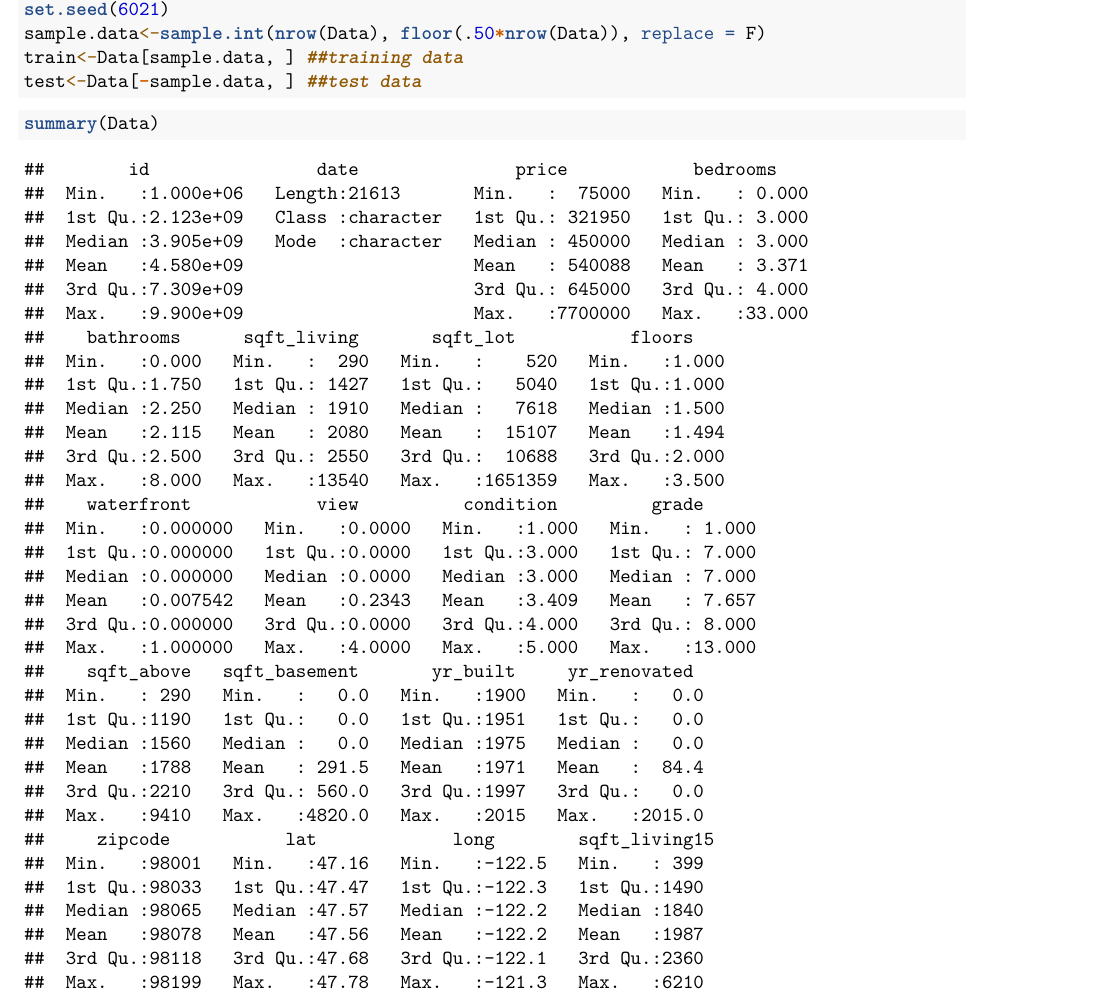
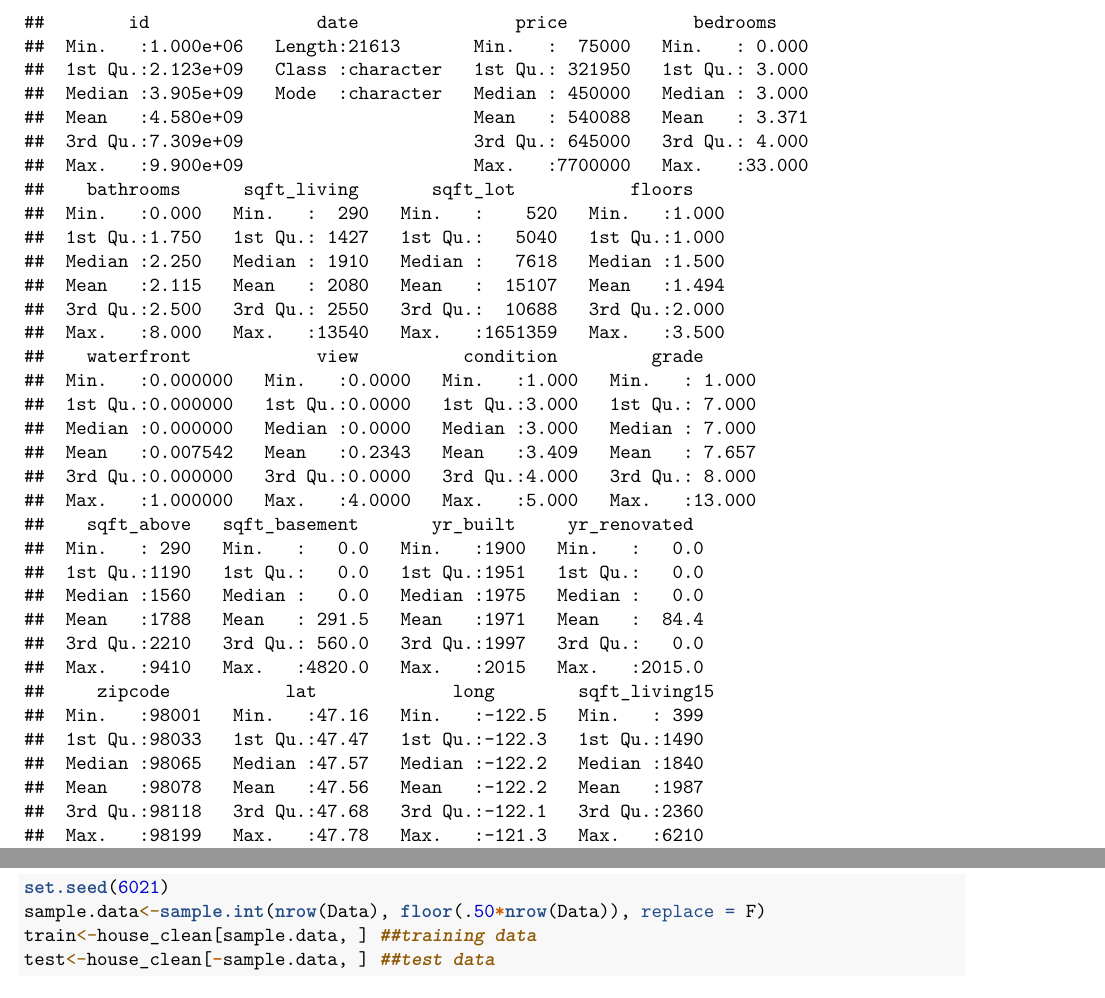
Before and after one commit to JosephBannon/DS6021_project_2, an R Markdown document (project2.Rmd): part of page 1 of 37 before the commit and two parts of pages 1 and 7 of 15 after it, the two joined at a grey line, cut so that both start at the same text. Rendered offline with R 4.5, knitr and Pandoc, then LaTeX, with nearby package versions; some code elsewhere in the file could not run offline.

Commit message:
Fix train test split

````diff
--- a/project2.Rmd
+++ b/project2.Rmd
@@ -13,11 +13,6 @@
 
 ```{r}
 Data<-read.csv("kc_house_data.csv", sep=",", header=TRUE)
-set.seed(6021)
-sample.data<-sample.int(nrow(Data), floor(.50*nrow(Data)), replace = F)
-train<-Data[sample.data, ] ##training data
-test<-Data[-sample.data, ] ##test data
-
 ```
 
 
@@ -238,6 +233,13 @@
 
 
 
+```{r}
+set.seed(6021)
+sample.data<-sample.int(nrow(Data), floor(.50*nrow(Data)), replace = F)
+train<-house_clean[sample.data, ] ##training data
+test<-house_clean[-sample.data, ] ##test data
+
+```
 
 
 # Section 4
````
Also changed, not shown: project2.Rmd (3 more changed lines).
